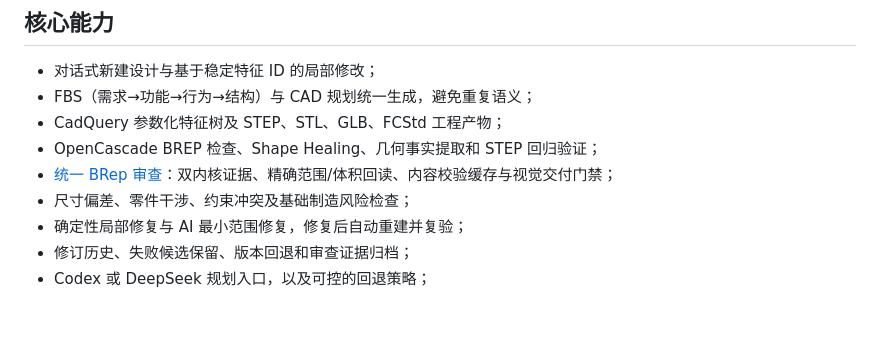
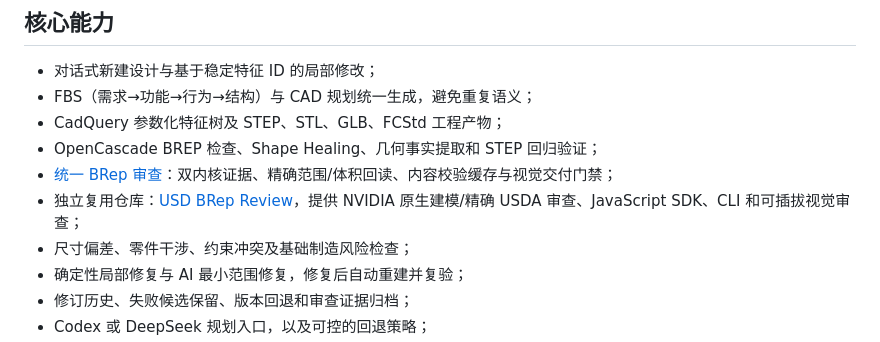
Before and after one commit to kkppshuai-svg/ai-cad, a Markdown page: README.md, the part around the change. GitHub-like rendering; blank space fills up the shorter version.

Commit message:
Link standalone USD BRep Review SDK and native adapter

```diff
--- a/README.md
+++ b/README.md
@@ -11,6 +11,7 @@ AI-CAD 是面向工程研发的本地参数化 CAD 工作台。它将文字或
 - CadQuery 参数化特征树及 STEP、STL、GLB、FCStd 工程产物；
 - OpenCascade BREP 检查、Shape Healing、几何事实提取和 STEP 回归验证；
 - [统一 BRep 审查](docs/unified-brep-review.md)：双内核证据、精确范围/体积回读、内容校验缓存与视觉交付门禁；
+- 独立复用仓库：[USD BRep Review](https://github.com/kkppshuai-svg/usd-brep-review)，提供 NVIDIA 原生建模/精确 USDA 审查、JavaScript SDK、CLI 和可插拔视觉审查；
 - 尺寸偏差、零件干涉、约束冲突及基础制造风险检查；
 - 确定性局部修复与 AI 最小范围修复，修复后自动重建并复验；
 - 修订历史、失败候选保留、版本回退和审查证据归档；
```
Also changed, not shown: docs/unified-brep-review.md (+2 -0 lines).
